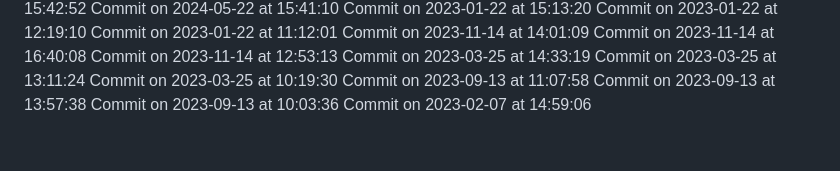
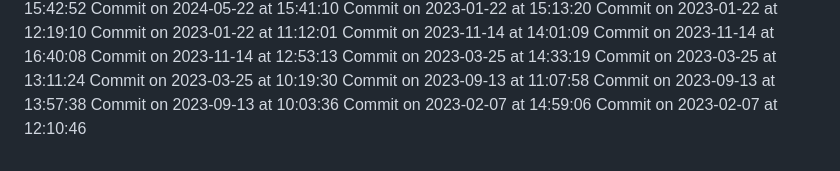
Before and after one commit to HridoyVaraby/coming_soon, a Markdown page: commits.md, the part around the change. Rendered like a GitHub page.

Commit message:
Commit for 2023-02-07 at 12:10:46

```diff
--- a/commits.md
+++ b/commits.md
@@ -468,3 +468,4 @@ Commit on 2023-09-13 at 11:07:58
 Commit on 2023-09-13 at 13:57:38
 Commit on 2023-09-13 at 10:03:36
 Commit on 2023-02-07 at 14:59:06
+Commit on 2023-02-07 at 12:10:46
```
